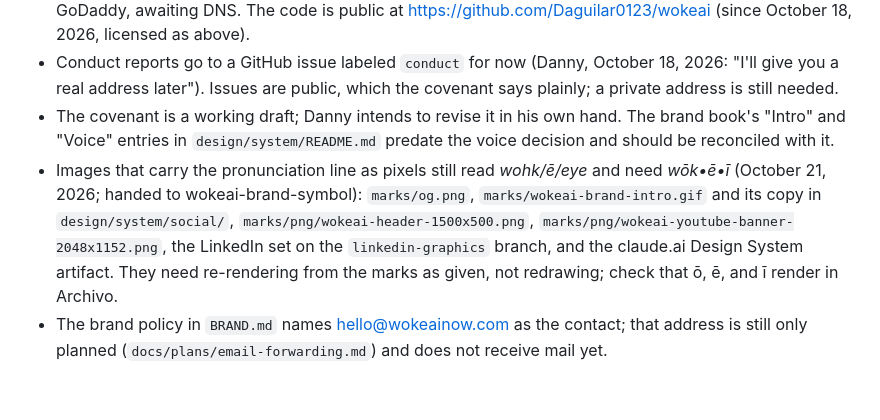
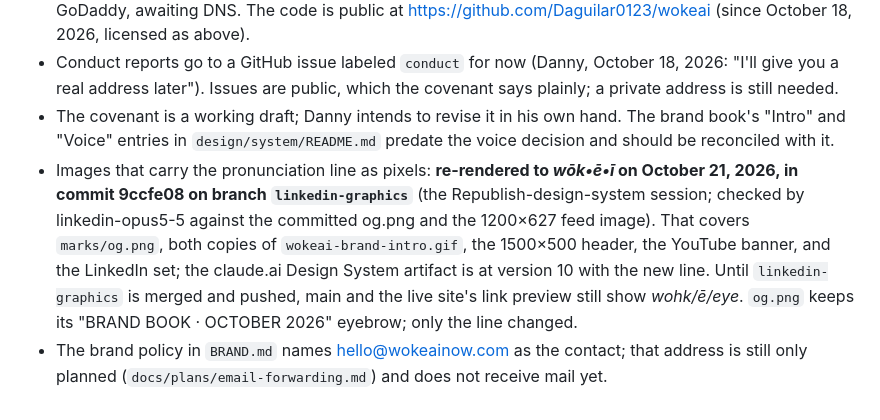
Before and after one commit to Daguilar0123/wokeai, a Markdown page: README.md, the part around the change. Drawn GitHub-style.

Commit message:
README: images re-rendered to wōk•ē•ī on linkedin-graphics (9ccfe08), pending merge
The Republish-design-system session re-rendered every image that carries the
pronunciation line: og.png, both intro GIFs, the 1500x500 header, the YouTube
banner, and the LinkedIn set. It committed them as 9ccfe08 on linkedin-graphics
(October 21, 2026) and brought the claude.ai artifact to version 10. Checked
here against the committed og.png and the 1200x627 feed image; both read
"pronounced wōk•ē•ī". The two branches touch no common files, and
git merge-tree reports a clean merge. Main and the live link preview still
show wohk/ē/eye until both branches are merged and pushed.

Co-Authored-By: Claude Opus 5.5 <noreply@anthropic.com>

```diff
--- a/README.md
+++ b/README.md
@@ -70,5 +70,5 @@ There is no budget. If you want to put a few dollars toward hosting the next pie
 - The site is not hosted anywhere yet; wokeainow.com and wokeainow.app are registered and parked at GoDaddy, awaiting DNS. The code is public at https://github.com/Daguilar0123/wokeai (since October 18, 2026, licensed as above).
 - Conduct reports go to a GitHub issue labeled `conduct` for now (Danny, October 18, 2026: "I'll give you a real address later"). Issues are public, which the covenant says plainly; a private address is still needed.
 - The covenant is a working draft; Danny intends to revise it in his own hand. The brand book's "Intro" and "Voice" entries in `design/system/README.md` predate the voice decision and should be reconciled with it.
-- Images that carry the pronunciation line as pixels still read *wohk/ē/eye* and need *wōk•ē•ī* (October 21, 2026; handed to wokeai-brand-symbol): `marks/og.png`, `marks/wokeai-brand-intro.gif` and its copy in `design/system/social/`, `marks/png/wokeai-header-1500x500.png`, `marks/png/wokeai-youtube-banner-2048x1152.png`, the LinkedIn set on the `linkedin-graphics` branch, and the claude.ai Design System artifact. They need re-rendering from the marks as given, not redrawing; check that ō, ē, and ī render in Archivo.
+- Images that carry the pronunciation line as pixels: **re-rendered to *wōk•ē•ī* on October 21, 2026, in commit 9ccfe08 on branch `linkedin-graphics`** (the Republish-design-system session; checked by linkedin-opus5-5 against the committed og.png and the 1200×627 feed image). That covers `marks/og.png`, both copies of `wokeai-brand-intro.gif`, the 1500×500 header, the YouTube banner, and the LinkedIn set; the claude.ai Design System artifact is at version 10 with the new line. Until `linkedin-graphics` is merged and pushed, main and the live site's link preview still show *wohk/ē/eye*. `og.png` keeps its "BRAND BOOK · OCTOBER 2026" eyebrow; only the line changed.
 - The brand policy in `BRAND.md` names hello@wokeainow.com as the contact; that address is still only planned (`docs/plans/email-forwarding.md`) and does not receive mail yet.
```
